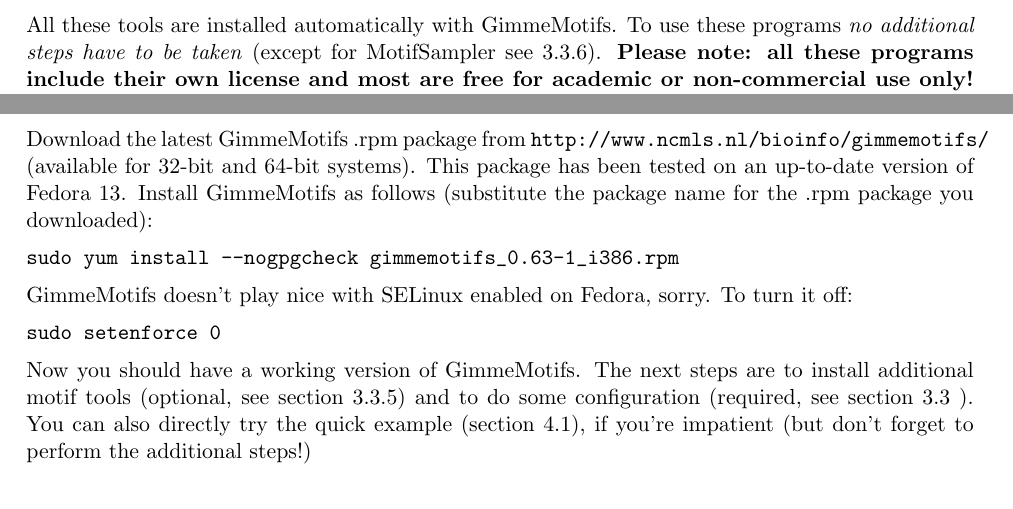
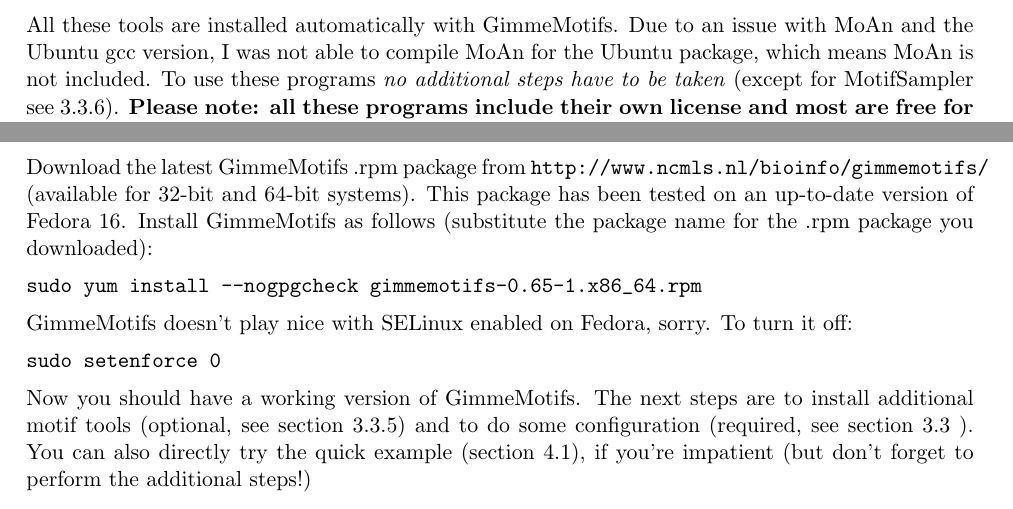
Before and after one commit to vanheeringen-lab/gimmemotifs, a LaTeX document (doc/gimmemotifs_manual.tex): two parts of pages 3 and 5 of 15, joined at a grey line, cut so that both start at the same text. Compiled offline with pdfLaTeX.

Commit message:
Updated documentation

```diff
--- a/doc/gimmemotifs_manual.tex
+++ b/doc/gimmemotifs_manual.tex
@@ -40,7 +40,7 @@
 \item MotifSampler \cite{thijs_higher-order_2001,thijs_gibbs_2002} \url{http://homes.esat.kuleuven.be/~sistawww/bioi/thijs/download.html}
 \item trawler \cite{ettwiller_trawler:_2007} \url{http://ani.embl.de/trawler/}
 \end{itemize}
-All these tools are installed automatically with GimmeMotifs. To use these programs \emph{no additional steps have to be taken} (except for MotifSampler see \ref{sec:MotifSampler}). \textbf{Please note: all these programs include their own license and most are free for academic or non-commercial use only! For commercial use of any of these programs, please consult the respective author!}
+All these tools are installed automatically with GimmeMotifs. Due to an issue with MoAn and the Ubuntu gcc version, I was not able to compile MoAn for the Ubuntu package, which means MoAn is not included. To use these programs \emph{no additional steps have to be taken} (except for MotifSampler see \ref{sec:MotifSampler}). \textbf{Please note: all these programs include their own license and most are free for academic or non-commercial use only! For commercial use of any of these programs, please consult the respective author!}
 
 \section{Installation}
 GimmeMotifs runs on Linux. Definitely not on Windows, sorry. Mac OS X should work in theory, but as I don't have the means to test this, I'm not completely sure. I have tried to make installation of GimmeMotifs as easy as possible. There are installation packages available for Fedora, Ubuntu and Debian. It's also possible to install GimmeMotifs from source, but it depends on quite some external packages. Please make sure all prerequisites are installed before installing GimmeMotifs from source.
@@ -72,9 +72,9 @@
 Now you should have a working version of GimmeMotifs! The next steps are to install additional motif tools (optional, see section \ref{sec:adding_tools}) and to do some configuration (required, see section \ref{sec:configuration} ). You can also directly try the quick example (section \ref{sec:quick_example}), if you're impatient (but don't forget to perform the additional steps!)
 
 \subsubsection{Installation on Fedora}
-Download the latest GimmeMotifs .rpm package from \url{http://www.ncmls.nl/bioinfo/gimmemotifs/} (available for 32-bit and 64-bit systems). This package has been tested on an up-to-date version of Fedora 13. Install GimmeMotifs as follows (substitute the package name for the .rpm package you downloaded):
+Download the latest GimmeMotifs .rpm package from \url{http://www.ncmls.nl/bioinfo/gimmemotifs/} (available for 32-bit and 64-bit systems). This package has been tested on an up-to-date version of Fedora 16. Install GimmeMotifs as follows (substitute the package name for the .rpm package you downloaded):
 \begin{verbatim}
-sudo yum install --nogpgcheck gimmemotifs_0.63-1_i386.rpm
+sudo yum install --nogpgcheck gimmemotifs-0.65-1.x86_64.rpm
 \end{verbatim}
 GimmeMotifs doesn't play nice with SELinux enabled on Fedora, sorry. To turn it off:
 \begin{verbatim}
```
Also changed, not shown: doc/gimmemotifs_manual.pdf, doc/gimmemotifs_manual.tex (6 more changed lines).
